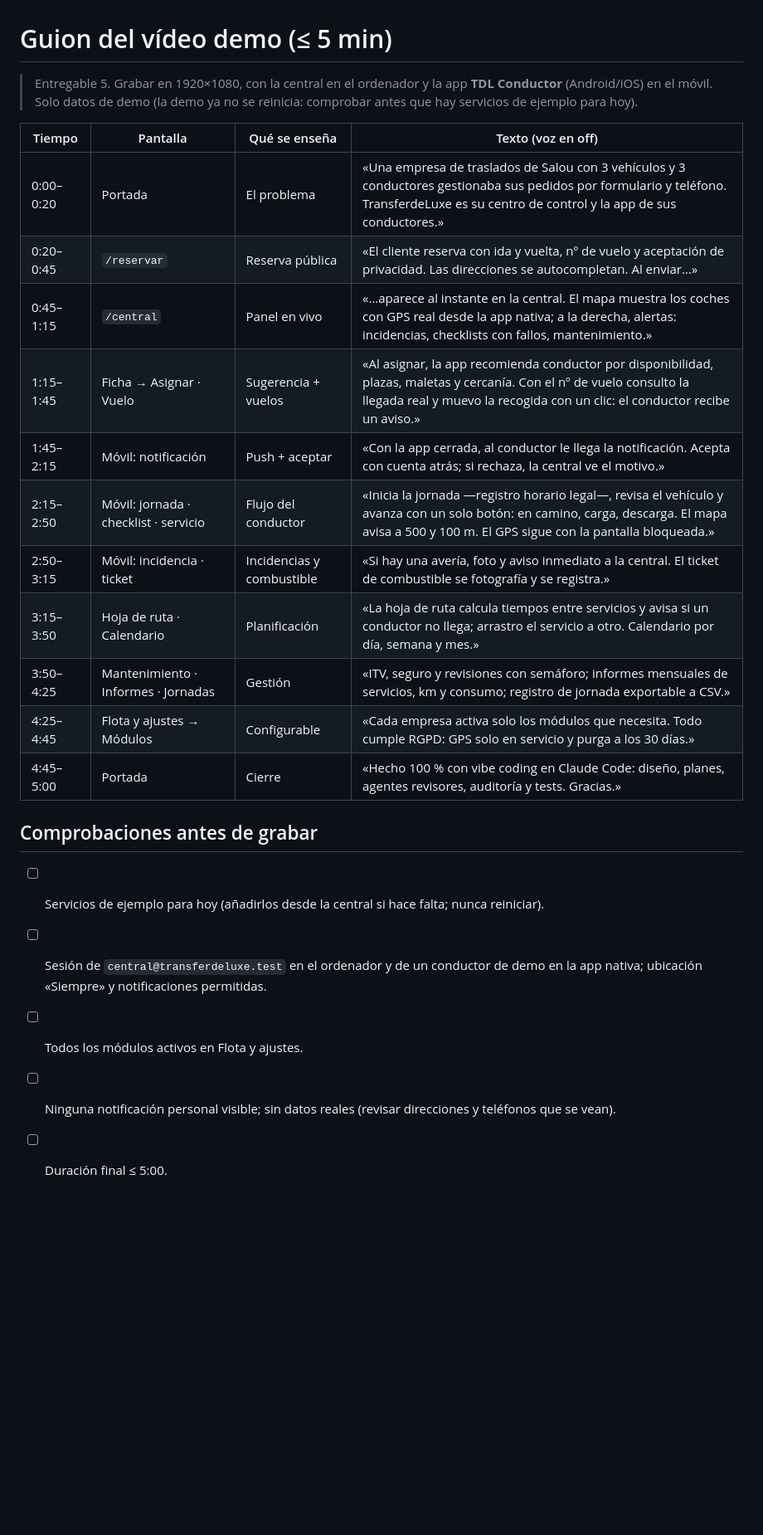
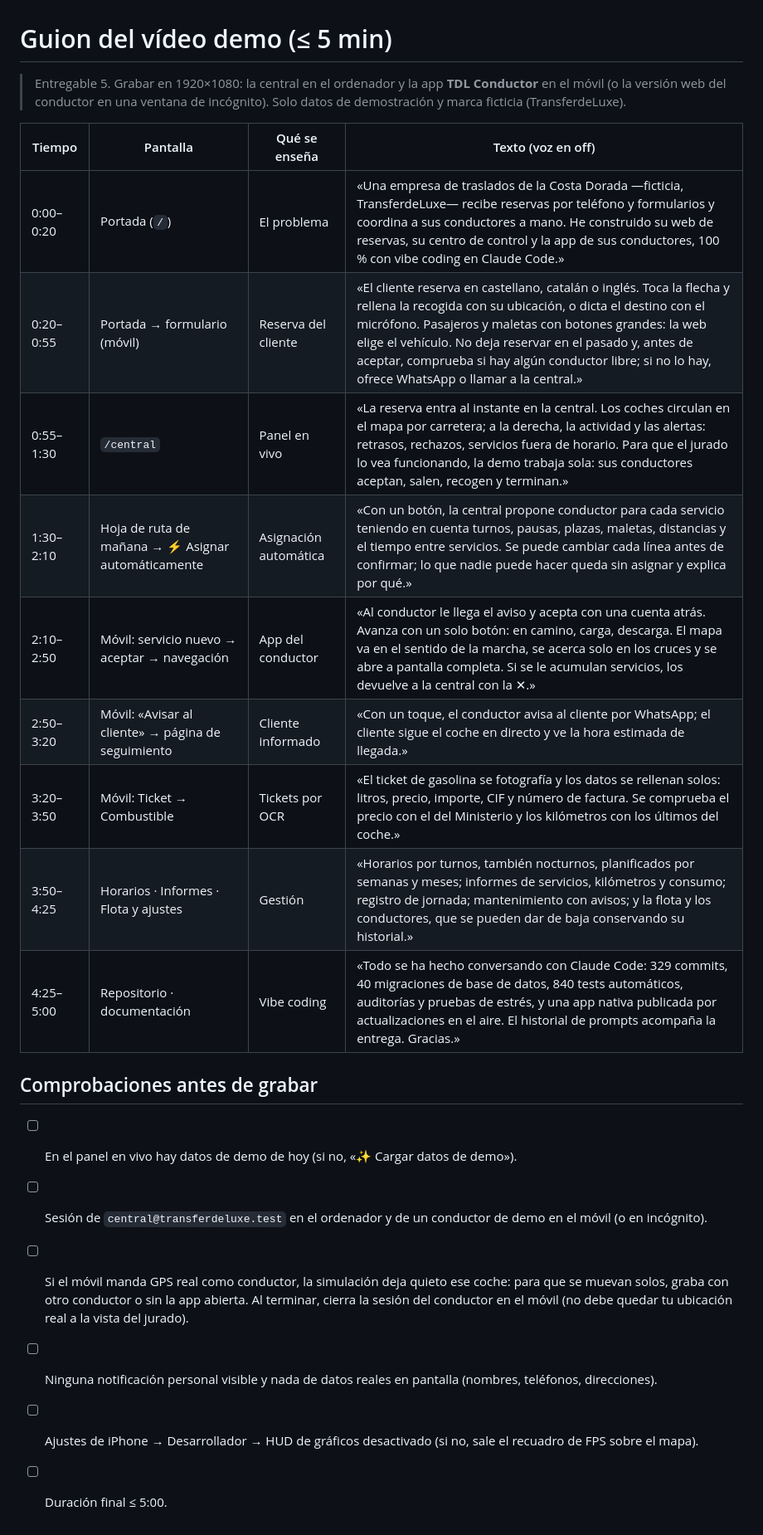
Before and after one commit to osalgado50/TransferdeLuxe, a Markdown page: docs/GUION_VIDEO.md, the part around the change. Shown at 83% size. Drawn GitHub-style; blank space fills up the shorter version.

Commit message:
Guion del vídeo al día: reservas con GPS, voz y comprobación de hueco, demo que trabaja sola, asignación automática, navegación y tickets por OCR
Co-Authored-By: Claude Opus 5.5 <noreply@anthropic.com>

```diff
--- a/docs/GUION_VIDEO.md
+++ b/docs/GUION_VIDEO.md
@@ -1,25 +1,26 @@
 # Guion del vídeo demo (≤ 5 min)
 
-> Entregable 5. Grabar en 1920×1080, con la central en el ordenador y la app **TDL Conductor** (Android/iOS) en el móvil.
-> Solo datos de demo (la demo ya no se reinicia: comprobar antes que hay servicios de ejemplo para hoy).
+> Entregable 5. Grabar en 1920×1080: la central en el ordenador y la app **TDL Conductor** en el móvil (o la versión web
+> del conductor en una ventana de incógnito). Solo datos de demostración y marca ficticia (TransferdeLuxe).
 
 | Tiempo | Pantalla | Qué se enseña | Texto (voz en off) |
 |---|---|---|---|
-| 0:00–0:20 | Portada | El problema | «Una empresa de traslados de Salou con 3 vehículos y 3 conductores gestionaba sus pedidos por formulario y teléfono. TransferdeLuxe es su centro de control y la app de sus conductores.» |
-| 0:20–0:45 | `/reservar` | Reserva pública | «El cliente reserva con ida y vuelta, nº de vuelo y aceptación de privacidad. Las direcciones se autocompletan. Al enviar…» |
-| 0:45–1:15 | `/central` | Panel en vivo | «…aparece al instante en la central. El mapa muestra los coches con GPS real desde la app nativa; a la derecha, alertas: incidencias, checklists con fallos, mantenimiento.» |
-| 1:15–1:45 | Ficha → Asignar · Vuelo | Sugerencia + vuelos | «Al asignar, la app recomienda conductor por disponibilidad, plazas, maletas y cercanía. Con el nº de vuelo consulto la llegada real y muevo la recogida con un clic: el conductor recibe un aviso.» |
-| 1:45–2:15 | Móvil: notificación | Push + aceptar | «Con la app cerrada, al conductor le llega la notificación. Acepta con cuenta atrás; si rechaza, la central ve el motivo.» |
-| 2:15–2:50 | Móvil: jornada · checklist · servicio | Flujo del conductor | «Inicia la jornada —registro horario legal—, revisa el vehículo y avanza con un solo botón: en camino, carga, descarga. El mapa avisa a 500 y 100 m. El GPS sigue con la pantalla bloqueada.» |
-| 2:50–3:15 | Móvil: incidencia · ticket | Incidencias y combustible | «Si hay una avería, foto y aviso inmediato a la central. El ticket de combustible se fotografía y se registra.» |
-| 3:15–3:50 | Hoja de ruta · Calendario | Planificación | «La hoja de ruta calcula tiempos entre servicios y avisa si un conductor no llega; arrastro el servicio a otro. Calendario por día, semana y mes.» |
-| 3:50–4:25 | Mantenimiento · Informes · Jornadas | Gestión | «ITV, seguro y revisiones con semáforo; informes mensuales de servicios, km y consumo; registro de jornada exportable a CSV.» |
-| 4:25–4:45 | Flota y ajustes → Módulos | Configurable | «Cada empresa activa solo los módulos que necesita. Todo cumple RGPD: GPS solo en servicio y purga a los 30 días.» |
-| 4:45–5:00 | Portada | Cierre | «Hecho 100 % con vibe coding en Claude Code: diseño, planes, agentes revisores, auditoría y tests. Gracias.» |
+| 0:00–0:20 | Portada (`/`) | El problema | «Una empresa de traslados de la Costa Dorada —ficticia, TransferdeLuxe— recibe reservas por teléfono y formularios y coordina a sus conductores a mano. He construido su web de reservas, su centro de control y la app de sus conductores, 100 % con vibe coding en Claude Code.» |
+| 0:20–0:55 | Portada → formulario (móvil) | Reserva del cliente | «El cliente reserva en castellano, catalán o inglés. Toca la flecha y rellena la recogida con su ubicación, o dicta el destino con el micrófono. Pasajeros y maletas con botones grandes: la web elige el vehículo. No deja reservar en el pasado y, antes de aceptar, comprueba si hay algún conductor libre; si no lo hay, ofrece WhatsApp o llamar a la central.» |
+| 0:55–1:30 | `/central` | Panel en vivo | «La reserva entra al instante en la central. Los coches circulan en el mapa por carretera; a la derecha, la actividad y las alertas: retrasos, rechazos, servicios fuera de horario. Para que el jurado lo vea funcionando, la demo trabaja sola: sus conductores aceptan, salen, recogen y terminan.» |
+| 1:30–2:10 | Hoja de ruta de mañana → ⚡ Asignar automáticamente | Asignación automática | «Con un botón, la central propone conductor para cada servicio teniendo en cuenta turnos, pausas, plazas, maletas, distancias y el tiempo entre servicios. Se puede cambiar cada línea antes de confirmar; lo que nadie puede hacer queda sin asignar y explica por qué.» |
+| 2:10–2:50 | Móvil: servicio nuevo → aceptar → navegación | App del conductor | «Al conductor le llega el aviso y acepta con una cuenta atrás. Avanza con un solo botón: en camino, carga, descarga. El mapa va en el sentido de la marcha, se acerca solo en los cruces y se abre a pantalla completa. Si se le acumulan servicios, los devuelve a la central con la ✕.» |
+| 2:50–3:20 | Móvil: «Avisar al cliente» → página de seguimiento | Cliente informado | «Con un toque, el conductor avisa al cliente por WhatsApp; el cliente sigue el coche en directo y ve la hora estimada de llegada.» |
+| 3:20–3:50 | Móvil: Ticket → Combustible | Tickets por OCR | «El ticket de gasolina se fotografía y los datos se rellenan solos: litros, precio, importe, CIF y número de factura. Se comprueba el precio con el del Ministerio y los kilómetros con los últimos del coche.» |
+| 3:50–4:25 | Horarios · Informes · Flota y ajustes | Gestión | «Horarios por turnos, también nocturnos, planificados por semanas y meses; informes de servicios, kilómetros y consumo; registro de jornada; mantenimiento con avisos; y la flota y los conductores, que se pueden dar de baja conservando su historial.» |
+| 4:25–5:00 | Repositorio · documentación | Vibe coding | «Todo se ha hecho conversando con Claude Code: 329 commits, 40 migraciones de base de datos, 840 tests automáticos, auditorías y pruebas de estrés, y una app nativa publicada por actualizaciones en el aire. El historial de prompts acompaña la entrega. Gracias.» |
 
 ## Comprobaciones antes de grabar
-- [ ] Servicios de ejemplo para hoy (añadirlos desde la central si hace falta; nunca reiniciar).
-- [ ] Sesión de `central@transferdeluxe.test` en el ordenador y de un conductor de demo en la app nativa; ubicación «Siempre» y notificaciones permitidas.
-- [ ] Todos los módulos activos en Flota y ajustes.
-- [ ] Ninguna notificación personal visible; sin datos reales (revisar direcciones y teléfonos que se vean).
+- [ ] En el panel en vivo hay datos de demo de hoy (si no, «✨ Cargar datos de demo»).
+- [ ] Sesión de `central@transferdeluxe.test` en el ordenador y de un conductor de demo en el móvil (o en incógnito).
+- [ ] Si el móvil manda GPS real como conductor, la simulación deja quieto ese coche: para que se muevan solos, graba con
+      otro conductor o sin la app abierta. Al terminar, cierra la sesión del conductor en el móvil (no debe quedar tu
+      ubicación real a la vista del jurado).
+- [ ] Ninguna notificación personal visible y nada de datos reales en pantalla (nombres, teléfonos, direcciones).
+- [ ] Ajustes de iPhone → Desarrollador → HUD de gráficos desactivado (si no, sale el recuadro de FPS sobre el mapa).
 - [ ] Duración final ≤ 5:00.
```
